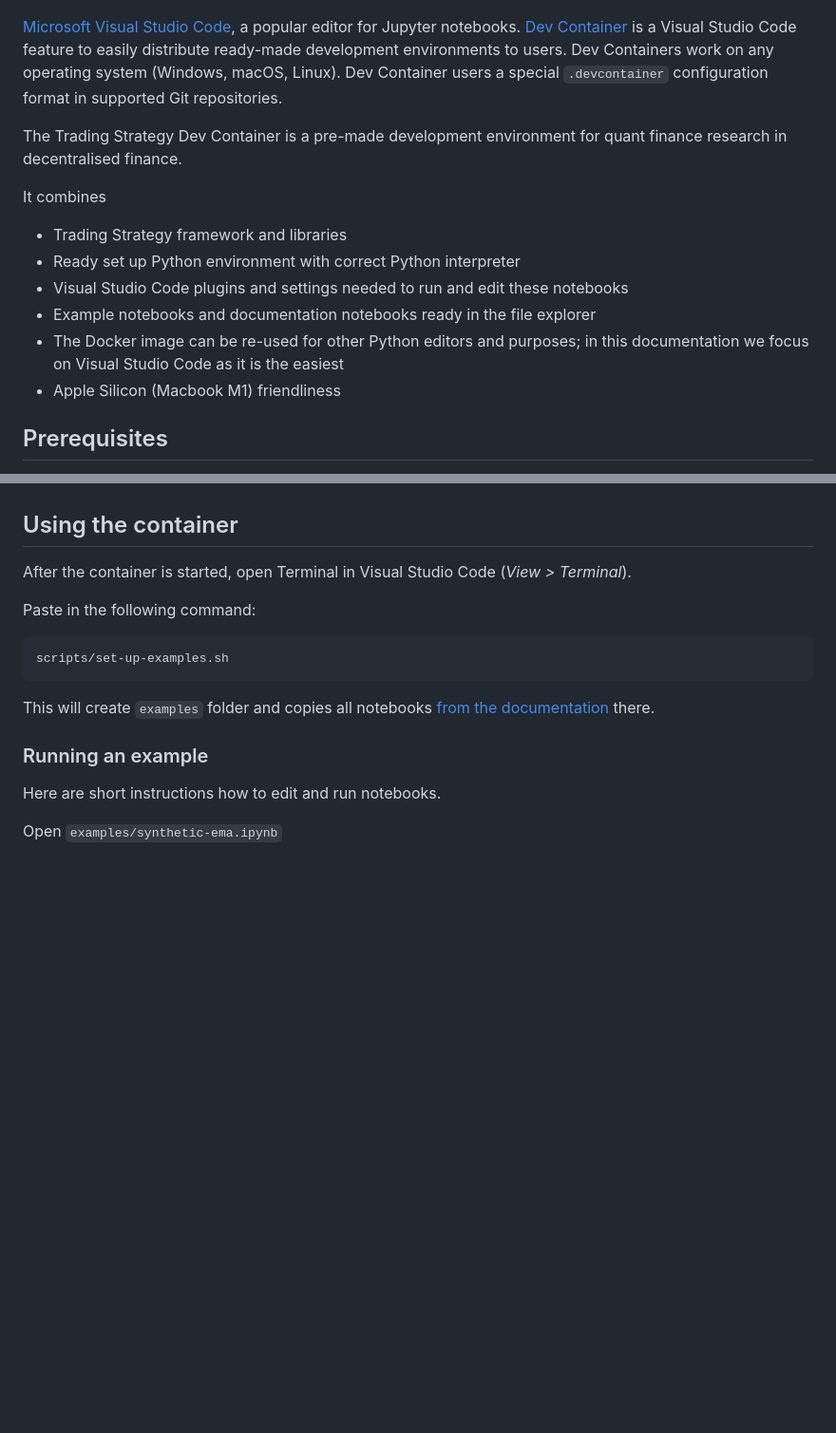
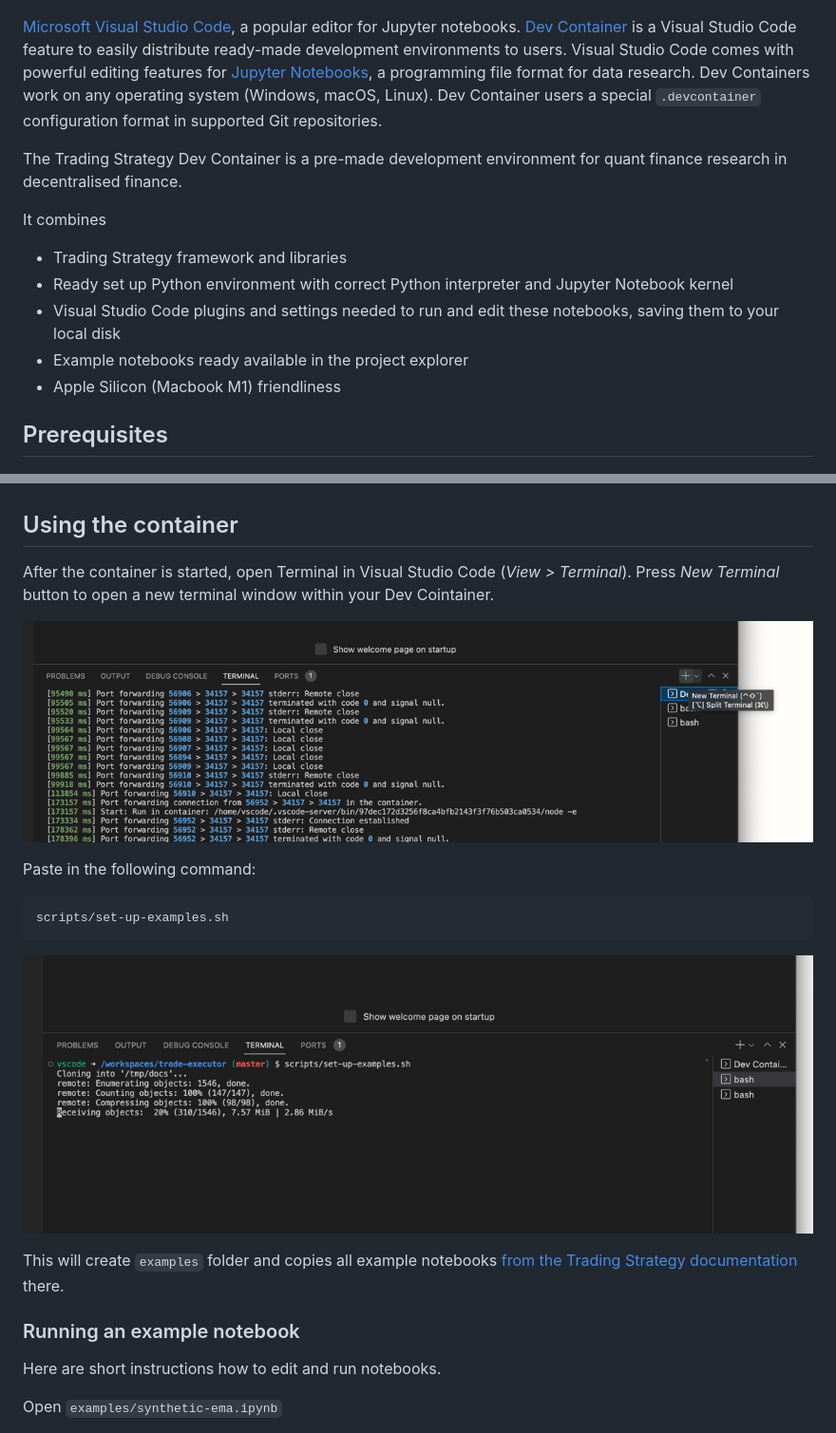
Before and after one commit to tradingstrategy-ai/trade-executor, a Markdown page: docs/visual-studio-code-docker-dev-container-for-jupyter-notebooks.md, 2 parts joined by grey strips. Shown: that part at 95% size. GitHub-like rendering; pictures changed too: docs/cloning-examples.png (added), docs/new-termianl.png (added); blank space fills up the shorter version.

````diff
--- a/docs/visual-studio-code-docker-dev-container-for-jupyter-notebooks.md
+++ b/docs/visual-studio-code-docker-dev-container-for-jupyter-notebooks.md
@@ -7,7 +7,9 @@ backtesting and decentralised finance research environment in [Microsoft Visual
 
 [Microsoft Visual Studio Code](https://code.visualstudio.com/), a popular editor for Jupyter notebooks.
 [Dev Container](https://code.visualstudio.com/docs/devcontainers/containers) is a Visual Studio Code
-feature to easily distribute ready-made development environments to users.
+feature to easily distribute ready-made development environments to users. Visual Studio Code
+comes with powerful editing features for [Jupyter Notebooks](https://jupyter.org/), a programming
+file format for data research.
 Dev Containers work on any operating system (Windows, macOS, Linux).
 Dev Container users a special `.devcontainer` configuration format in supported Git repositories.
 
@@ -17,12 +19,10 @@ for quant finance research in decentralised finance.
 It combines
 
 - Trading Strategy framework and libraries
-- Ready set up Python environment with correct Python interpreter
+- Ready set up Python environment with correct Python interpreter and Jupyter Notebook kernel
 - Visual Studio Code plugins and settings needed to run and
-  edit these notebooks
-- Example notebooks and documentation notebooks ready in the file explorer
-- The Docker image can be re-used for other Python editors and purposes;
-  in this documentation we focus on Visual Studio Code as it is the easiest
+  edit these notebooks, saving them to your local disk
+- Example notebooks ready available in the project explorer
 - Apple Silicon (Macbook M1) friendliness
 
 ## Prerequisites
@@ -64,6 +75,9 @@ and finding *Reopen in container* action.
 ## Using the container
 
 After the container is started, open Terminal in Visual Studio Code (*View > Terminal*).
+Press *New Terminal* button to open a new terminal window within your Dev Cointainer.
+
+![img.png](new-termianl.png)
 
 Paste in the following command:
 
@@ -71,10 +85,12 @@ Paste in the following command:
 scripts/set-up-examples.sh
 ```
 
-This will create `examples` folder and copies all notebooks [from the documentation](https://tradingstrategy.ai/docs/)
+![img.png](cloning-examples.png)
+
+This will create `examples` folder and copies all example notebooks [from the Trading Strategy documentation](https://tradingstrategy.ai/docs/)
 there.
 
-### Running an example
+### Running an example notebook
 
 Here are short instructions how to edit and run notebooks.
 
````
Also changed, not shown: other parts of docs/visual-studio-code-docker-dev-container-for-jupyter-notebooks.md (+21 -5 lines), docs/dev-container-building.png (added), docs/git-clone.png (added), docs/open-folder.png (added).
